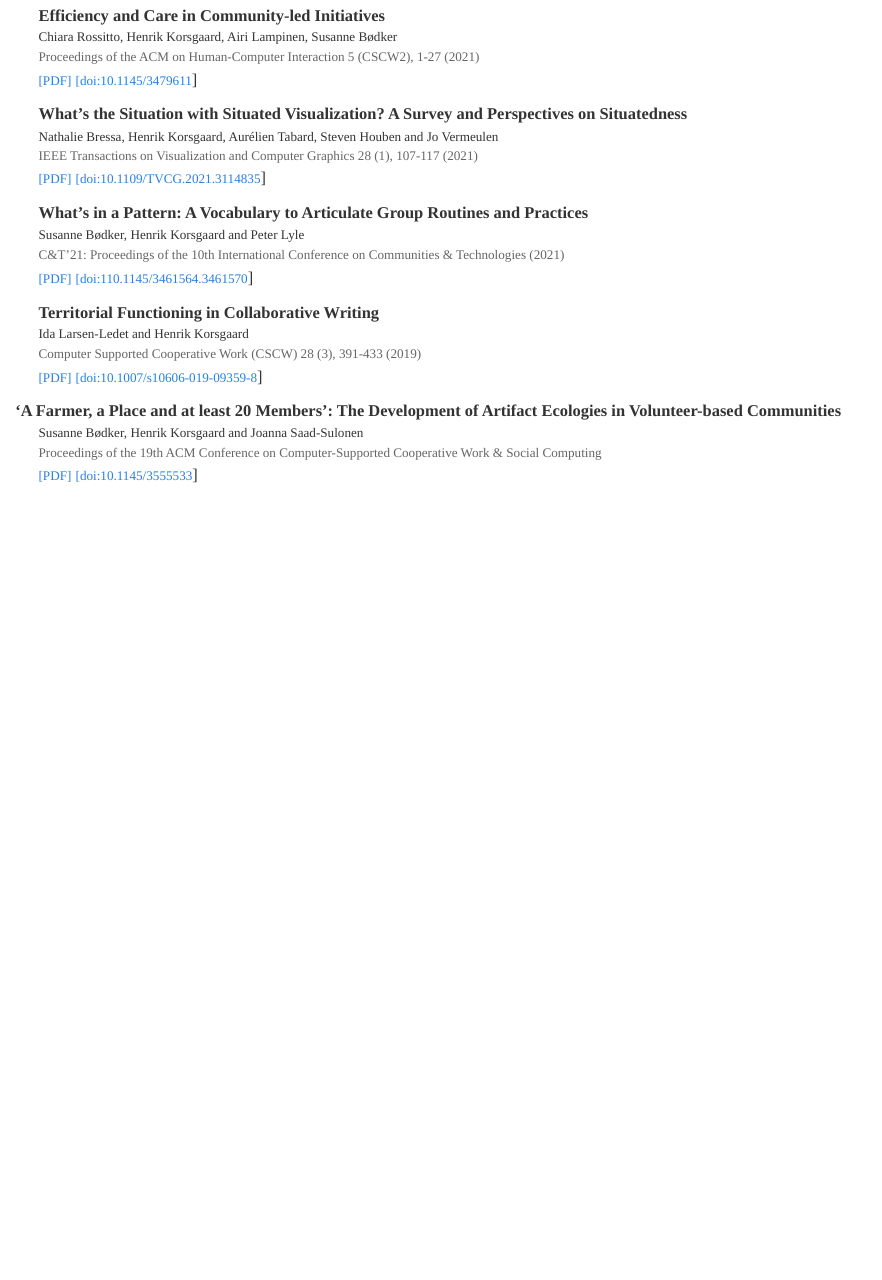
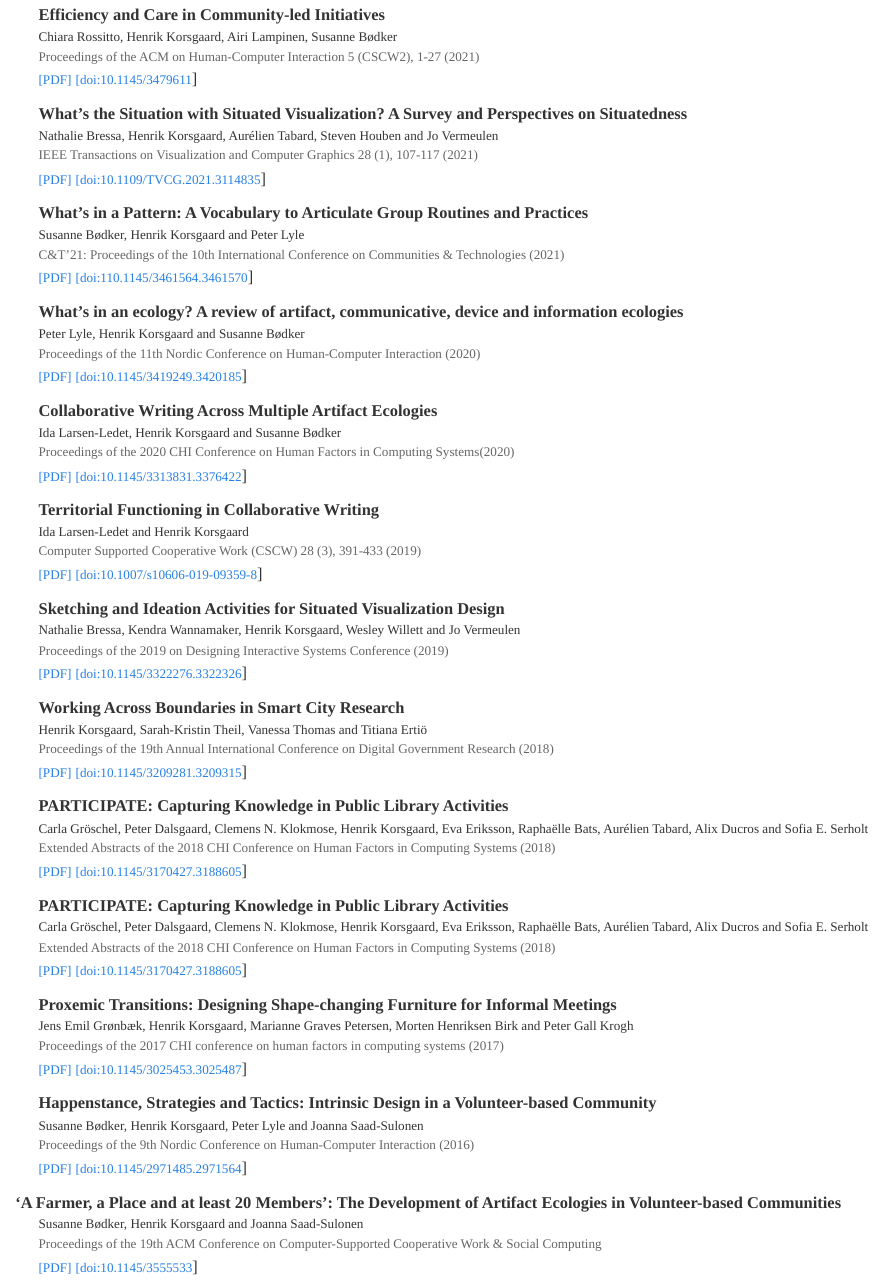
Before and after one commit to henrikkorsgaard/henrikkorsgaard.github.io, a Quarto document (pages/research.qmd): the page in a window 1100 px wide, from 220 px down before the commit and from 210 px down after it, so that both start at the same text. Rendered offline with R 4.5, knitr and Pandoc in place of Quarto, with nearby package versions.

Commit message:
working on my publist

```diff
--- a/pages/research.qmd
+++ b/pages/research.qmd
@@ -37,6 +37,21 @@ The following is a list of the publications I have co-authored together with col
 <a href="https://dl.acm.org/doi/abs/10.1145/3461564.3461570" target="new">[doi:110.1145/3461564.3461570]</a>
 </div>
 
+<div class="pub">
+<div class="pub-title">What’s in an ecology? A review of artifact, communicative, device and information ecologies</div>
+<author>Peter Lyle, Henrik Korsgaard and Susanne Bødker</author>
+<div class="published-at">Proceedings of the 11th Nordic Conference on Human-Computer Interaction (2020)</div>
+<a href="/pdfs/artifact-ecology-survey.pdf" target="new">[PDF]</a>
+<a href="https://dl.acm.org/doi/abs/10.1145/3419249.3420185" target="new">[doi:10.1145/3419249.3420185]</a>
+</div>
+
+<div class="pub">
+<div class="pub-title">Collaborative Writing Across Multiple Artifact Ecologies</div>
+<author>Ida Larsen-Ledet, Henrik Korsgaard and Susanne Bødker</author>
+<div class="published-at">Proceedings of the 2020 CHI Conference on Human Factors in Computing Systems(2020)</div>
+<a href="/pdfs/collaborative-writing-artifact-ecologies.pdf" target="new">[PDF]</a>
+<a href="https://dl.acm.org/doi/abs/10.1145/3313831.3376422" target="new">[doi:10.1145/3313831.3376422]</a>
+</div>
 
 <div class="pub">
 <div class="pub-title">Territorial Functioning in Collaborative Writing</div>
@@ -47,6 +62,54 @@ The following is a list of the publications I have co-authored together with col
 </div>
 
 <div class="pub">
+<div class="pub-title">Sketching and Ideation Activities for Situated Visualization Design</div>
+<author>Nathalie Bressa, Kendra Wannamaker, Henrik Korsgaard, Wesley Willett and Jo Vermeulen</author>
+<div class="published-at">Proceedings of the 2019 on Designing Interactive Systems Conference (2019)</div>
+<a href="/pdfs/sketching-ideation-situated-visualisation.pdf" target="new">[PDF]</a>
+<a href="https://dl.acm.org/doi/abs/10.1145/3322276.3322326" target="new">[doi:10.1145/3322276.3322326]</a>
+</div>
+
+<div class="pub">
+<div class="pub-title">Working Across Boundaries in Smart City Research</div>
+<author>Henrik Korsgaard, Sarah-Kristin Theil, Vanessa Thomas and Titiana Ertiö</author>
+<div class="published-at">Proceedings of the 19th Annual International Conference on Digital Government Research (2018)</div>
+<a href="/pdfs/working-across-boundaries-smart-city.pdf" target="new">[PDF]</a>
+<a href="https://dl.acm.org/doi/abs/10.1145/3209281.3209315" target="new">[doi:10.1145/3209281.3209315]</a>
+</div>
+
+<div class="pub">
+<div class="pub-title">PARTICIPATE: Capturing Knowledge in Public Library Activities</div>
+<author>Carla Gröschel, Peter Dalsgaard, Clemens N. Klokmose, Henrik Korsgaard, Eva Eriksson, Raphaëlle Bats, Aurélien Tabard, Alix Ducros and Sofia E. Serholt</author>
+<div class="published-at">Extended Abstracts of the 2018 CHI Conference on Human Factors in Computing Systems (2018)</div>
+<a href="/pdfs/Participate2018.pdf" target="new">[PDF]</a>
+<a href="https://dl.acm.org/doi/abs/10.1145/3170427.3188605" target="new">[doi:10.1145/3170427.3188605]</a>
+</div>
+
+<div class="pub">
+<div class="pub-title">PARTICIPATE: Capturing Knowledge in Public Library Activities</div>
+<author>Carla Gröschel, Peter Dalsgaard, Clemens N. Klokmose, Henrik Korsgaard, Eva Eriksson, Raphaëlle Bats, Aurélien Tabard, Alix Ducros and Sofia E. Serholt</author>
+<div class="published-at">Extended Abstracts of the 2018 CHI Conference on Human Factors in Computing Systems (2018)</div>
+<a href="/pdfs/Participate2018.pdf" target="new">[PDF]</a>
+<a href="https://dl.acm.org/doi/abs/10.1145/3170427.3188605" target="new">[doi:10.1145/3170427.3188605]</a>
+</div>
+
+<div class="pub">
+<div class="pub-title">Proxemic Transitions: Designing Shape-changing Furniture for Informal Meetings</div>
+<author>Jens Emil Grønbæk, Henrik Korsgaard, Marianne Graves Petersen, Morten Henriksen Birk and Peter Gall Krogh</author>
+<div class="published-at">Proceedings of the 2017 CHI conference on human factors in computing systems (2017)</div>
+<a href="/pdfs/proxemic-transitions.pdf" target="new">[PDF]</a>
+<a href="https://dl.acm.org/doi/abs/10.1145/3025453.3025487" target="new">[doi:10.1145/3025453.3025487]</a>
+</div>
+
+<div class="pub">
+<div class="pub-title">Happenstance, Strategies and Tactics: Intrinsic Design in a Volunteer-based Community</div>
+<author>Susanne Bødker, Henrik Korsgaard, Peter Lyle and Joanna Saad-Sulonen</author>
+<div class="published-at">Proceedings of the 9th Nordic Conference on Human-Computer Interaction (2016)</div>
+<a href="/pdfs/happenstance-strategies-tactics.pdf" target="new">[PDF]</a>
+<a href="https://dl.acm.org/doi/abs/10.1145/2971485.2971564" target="new">[doi:10.1145/2971485.2971564]</a>
+</div>
+
+<div class="pub">
 <i class="bi bi-award"></i><div class="pub-title">'A Farmer, a Place and at least 20 Members': The Development of Artifact Ecologies in Volunteer-based Communities</div>
 <author>Susanne Bødker, Henrik Korsgaard and Joanna Saad-Sulonen</author>
 <div class="published-at">Proceedings of the 19th ACM Conference on Computer-Supported Cooperative Work & Social Computing</div>
```
Also changed, not shown: docs/search.json, pdfs/artifact-ecology-survey.pdf (added), pdfs/collaborative-writing-artifact-ecologies.pdf (added), pdfs/happenstance-strategies-tactics.pdf (renamed from pdfs/a10-bodker.pdf), pdfs/working-across-boundaries-smart-city.pdf (renamed from pdfs/a39-korsgaard.pdf), pages/research.qmd (2 more changed lines), 10 other files.
